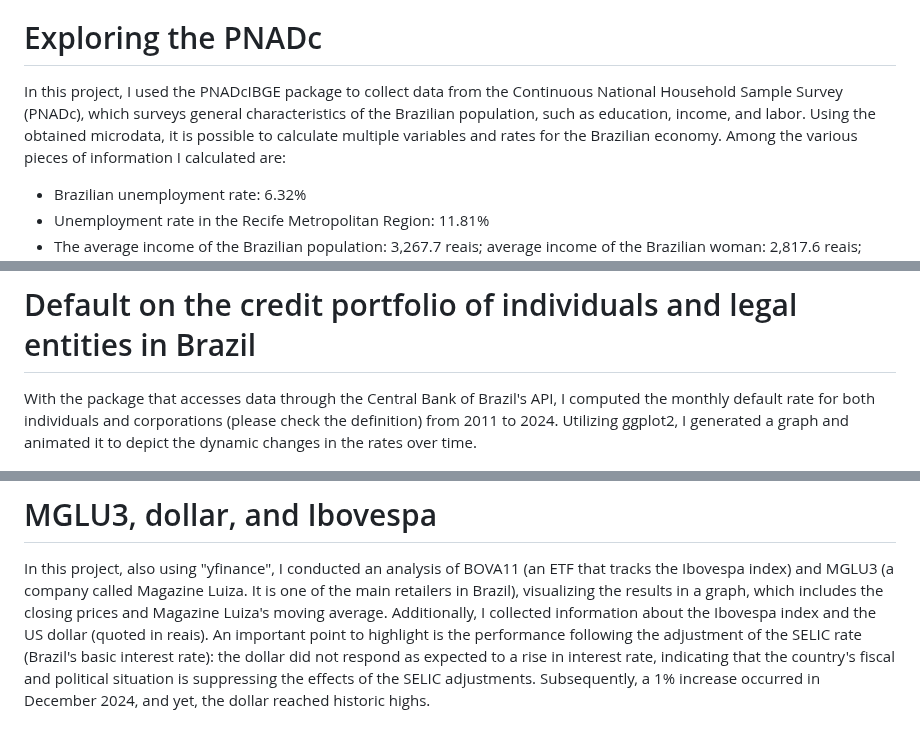
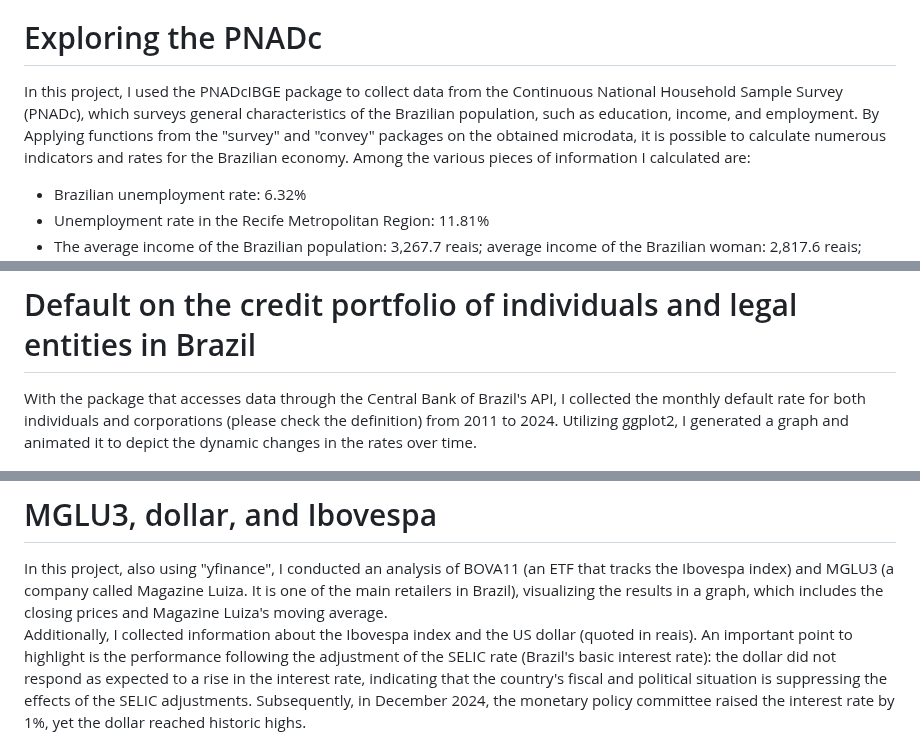
Before and after one commit to Danieldnv/portfolio_english, a Markdown page: README.md, 3 parts joined by grey strips. GitHub-like rendering.

```diff
--- a/README.md
+++ b/README.md
@@ -4,6 +4,6 @@ I have listed below a few projects I have completed using R, Python, and LaTeX.
 
 # Exploring the PNADc
- In this project, I used the PNADcIBGE package to collect data from the Continuous National Household Sample Survey (PNADc), which surveys general characteristics of the Brazilian population, such as education, income, and labor. Using the obtained microdata, it is possible to calculate multiple variables and rates for the Brazilian economy. Among the various pieces of information I calculated are:
+ In this project, I used the PNADcIBGE package to collect data from the Continuous National Household Sample Survey (PNADc), which surveys general characteristics of the Brazilian population, such as education, income, and employment. By Applying functions from the "survey" and "convey" packages on the obtained microdata, it is possible to calculate numerous indicators and rates for the Brazilian economy. Among the various pieces of information I calculated are:
 * Brazilian unemployment rate: 6.32%
 * Unemployment rate in the Recife Metropolitan Region: 11.81%
 * The average income of the Brazilian population: 3,267.7 reais; average income of the Brazilian woman: 2,817.6 reais; average income of the Brazilian man: 3,605.2 reais; and the average income of the black woman in the state of Pernambuco: 2,151.2 reais.
@@ -15,7 +15,7 @@ The research offers significant contributions to a wide range of applications. T
 [Click here to access the code](https://github.com/Danieldnv/portfolio_english/blob/main/codes/pnad_portfolio_en.R)
 
 # Default on the credit portfolio of individuals and legal entities in Brazil
-With the package that accesses data through the Central Bank of Brazil's API, I computed the monthly default rate for both individuals and corporations (please check the definition) from 2011 to 2024. Utilizing ggplot2, I generated a graph and animated it to depict the dynamic changes in the rates over time.
+With the package that accesses data through the Central Bank of Brazil's API, I collected the monthly default rate for both individuals and corporations (please check the definition) from 2011 to 2024. Utilizing ggplot2, I generated a graph and animated it to depict the dynamic changes in the rates over time.
 <p align="center">
   <img src="images/animated_plot_better.gif" width="50%">
 </p>
@@ -37,7 +37,7 @@ It can be observed that, despite a significant drop during COVID-19, the prices
 # MGLU3, dollar, and Ibovespa
 
 In this project, also using "yfinance", I conducted an analysis of BOVA11 (an ETF that tracks the Ibovespa index) and MGLU3 (a company called Magazine Luiza. It is one of the main retailers in Brazil), visualizing the results in a graph, which includes the closing prices and Magazine Luiza's moving average.
-Additionally, I collected information about the Ibovespa index and the US dollar (quoted in reais). An important point to highlight is the performance following the adjustment of the SELIC rate (Brazil's basic interest rate): the dollar did not respond as expected to a rise in interest rate, indicating that the country's fiscal and political situation is suppressing the effects of the SELIC adjustments. Subsequently, a 1% increase occurred in December 2024, and yet, the dollar reached historic highs.
+Additionally, I collected information about the Ibovespa index and the US dollar (quoted in reais). An important point to highlight is the performance following the adjustment of the SELIC rate (Brazil's basic interest rate): the dollar did not respond as expected to a rise in the interest rate, indicating that the country's fiscal and political situation is suppressing the effects of the SELIC adjustments. Subsequently, in December 2024, the monetary policy committee raised the interest rate by 1%, yet the dollar reached historic highs.
 <p align="center">
   <img src="images/fe304f73-6fe9-44ff-97f8-81afeed51e6f.png" width="70%">
 </p>
```
Also changed, not shown: other parts of README.md (+1 -1 lines).
